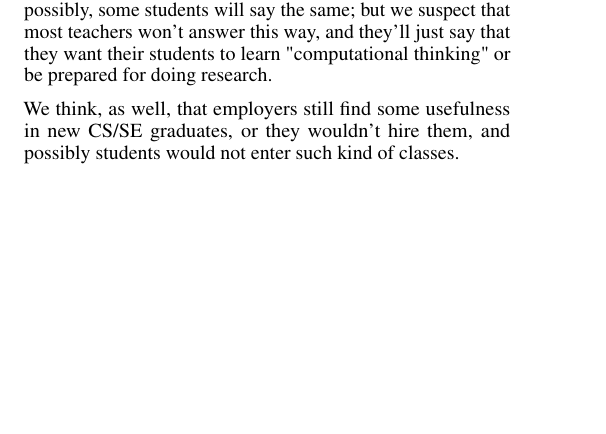
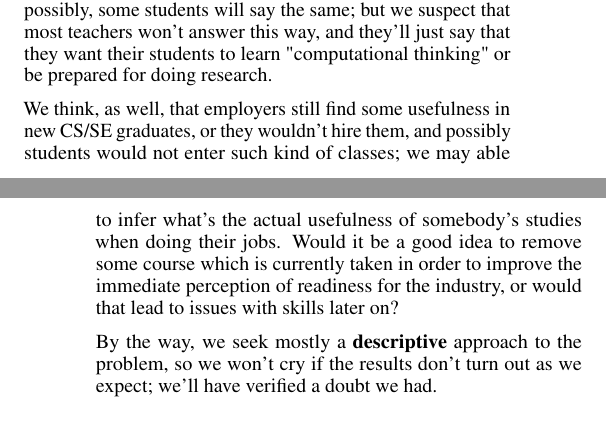
Before and after one commit to alanfranz/cs6460-teamcsse, a LaTeX document (Proposal-sigchi/Proposal.tex): part of one column of page 1 of 3 before the commit and two parts of the columns of pages 1 and 2 of 3 after it, the two joined at a grey line, cut so that both start at the same text, the shorter picture padded with empty space. Compiled offline with pdfLaTeX.

Commit message:
Enh: clarification

```diff
--- a/Proposal-sigchi/Proposal.tex
+++ b/Proposal-sigchi/Proposal.tex
@@ -166,7 +166,9 @@ So, we started thinking that maybe the problem is not one of implementation; it'
 
  So, we would like to research into \textbf{what the expectations and motivations are} for our groups; we think we'll find a substantial \textbf{unalignment} between different groups' aims, that would justify the root reason for the perceived skill gap. So, we think that, most probably, employers will say they'll expect new graduates to be able to perform most real-world tasks; possibly, some students will say the same; but we suspect that most teachers won't answer this way, and they'll just say that they want their students to learn "computational thinking" or be prepared for doing research.
 
- We think, as well, that employers still find some usefulness in new CS/SE graduates, or they wouldn't hire them, and possibly students would not enter such kind of classes.
+ We think, as well, that employers still find some usefulness in new CS/SE graduates, or they wouldn't hire them, and possibly students would not enter such kind of classes; we may able to infer what's the actual usefulness of somebody's studies when doing their jobs. Would it be a good idea to remove some course which is currently taken in order to improve the immediate perception of readiness for the industry, or would that lead to issues with skills later on?
+
+ By the way, we seek mostly a \textbf{descriptive} approach to the problem, so we won't cry if the results don't turn out as we expect; we'll have verified a doubt we had.
 
  \section{What we plan to do}
 
```
Also changed, not shown: Proposal-sigchi/Proposal.tex (2 more changed lines).
